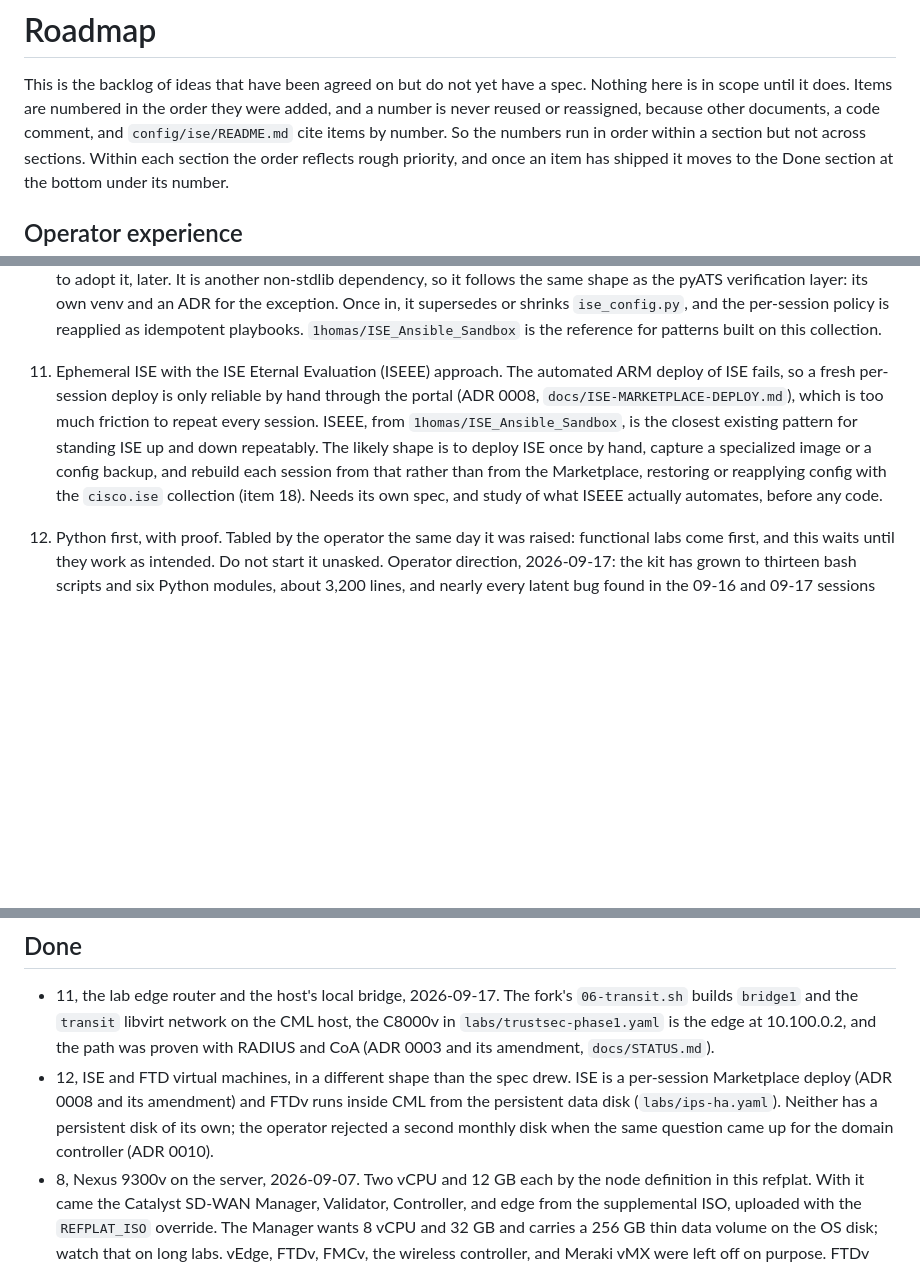
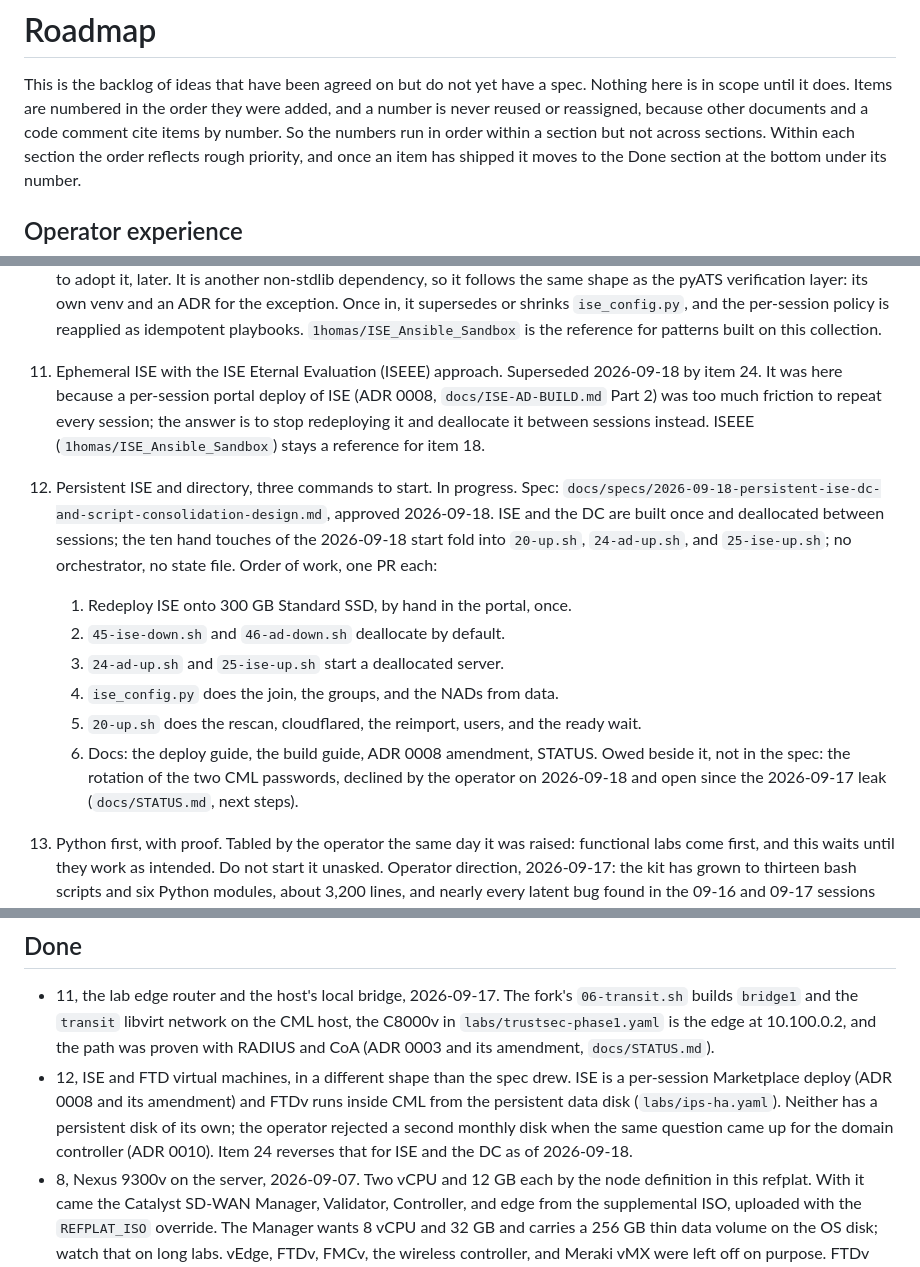
Before and after one commit to itsAmeMario0o/cml-phoenix, a Markdown page: docs/ROADMAP.md, 3 parts joined by grey strips. Rendered like a GitHub page; blank space fills up the shorter version.

Commit message:
docs: roadmap item 24 for the persistent ISE and DC spec
The spec approved on 2026-09-18 goes in as item 24 with its six-step
order of work and the owed password rotation beside it. Item 19 (ISEEE)
existed to cut the per-session ISE deploy, which deallocation removes,
so it is marked superseded. Done item 12 notes the reversal. The dead
cite of config/ise/README.md and the ISE-MARKETPLACE-DEPLOY.md path are
fixed.

Co-Authored-By: Claude Fable 5.1 <noreply@anthropic.com>
Claude-Session: https://claude.ai/code/session_01QGTejPxCmsAbz7BD9nAWMy

```diff
--- a/docs/ROADMAP.md
+++ b/docs/ROADMAP.md
@@ -3,8 +3,7 @@
 This is the backlog of ideas that have been agreed on but do not yet have a
 spec. Nothing here is in scope until it does. Items are numbered in the
 order they were added, and a number is never reused or reassigned, because
-other documents, a code comment, and `config/ise/README.md` cite items by
-number. So the numbers run in order within a section but not across
+other documents and a code comment cite items by number. So the numbers run in order within a section but not across
 sections. Within each section the order reflects rough priority, and once
 an item has shipped it moves to the Done section at the bottom under its
 number.
@@ -105,17 +104,28 @@ number.
     supersedes or shrinks `ise_config.py`, and the per-session policy is
     reapplied as idempotent playbooks. `1homas/ISE_Ansible_Sandbox` is the
     reference for patterns built on this collection.
-19. Ephemeral ISE with the ISE Eternal Evaluation (ISEEE) approach. The
-    automated ARM deploy of ISE fails, so a fresh per-session deploy is
-    only reliable by hand through the portal (ADR 0008,
-    `docs/ISE-MARKETPLACE-DEPLOY.md`), which is too much friction to repeat
-    every session. ISEEE, from `1homas/ISE_Ansible_Sandbox`, is the closest
-    existing pattern for standing ISE up and down repeatably. The likely
-    shape is to deploy ISE once by hand, capture a specialized image or a
-    config backup, and rebuild each session from that rather than from the
-    Marketplace, restoring or reapplying config with the `cisco.ise`
-    collection (item 18). Needs its own spec, and study of what ISEEE
-    actually automates, before any code.
+19. Ephemeral ISE with the ISE Eternal Evaluation (ISEEE) approach.
+    Superseded 2026-09-18 by item 24. It was here because a per-session
+    portal deploy of ISE (ADR 0008, `docs/ISE-AD-BUILD.md` Part 2) was too
+    much friction to repeat every session; the answer is to stop
+    redeploying it and deallocate it between sessions instead. ISEEE
+    (`1homas/ISE_Ansible_Sandbox`) stays a reference for item 18.
+24. Persistent ISE and directory, three commands to start. In progress.
+    Spec: `docs/specs/2026-09-18-persistent-ise-dc-and-script-consolidation-design.md`,
+    approved 2026-09-18. ISE and the DC are built once and deallocated
+    between sessions; the ten hand touches of the 2026-09-18 start fold
+    into `20-up.sh`, `24-ad-up.sh`, and `25-ise-up.sh`; no orchestrator,
+    no state file. Order of work, one PR each:
+    1. Redeploy ISE onto 300 GB Standard SSD, by hand in the portal, once.
+    2. `45-ise-down.sh` and `46-ad-down.sh` deallocate by default.
+    3. `24-ad-up.sh` and `25-ise-up.sh` start a deallocated server.
+    4. `ise_config.py` does the join, the groups, and the NADs from data.
+    5. `20-up.sh` does the rescan, cloudflared, the reimport, users, and
+       the ready wait.
+    6. Docs: the deploy guide, the build guide, ADR 0008 amendment, STATUS.
+    Owed beside it, not in the spec: the rotation of the two CML
+    passwords, declined by the operator on 2026-09-18 and open since the
+    2026-09-17 leak (`docs/STATUS.md`, next steps).
 
 21. Python first, with proof. Tabled by the operator the same day it was
     raised: functional labs come first, and this waits until they work as
@@ -251,7 +261,8 @@ number.
   amendment) and FTDv runs inside CML from the persistent data disk
   (`labs/ips-ha.yaml`). Neither has a persistent disk of its own; the
   operator rejected a second monthly disk when the same question came up
-  for the domain controller (ADR 0010).
+  for the domain controller (ADR 0010). Item 24 reverses that for ISE and
+  the DC as of 2026-09-18.
 - 8, Nexus 9300v on the server, 2026-09-07. Two vCPU and 12 GB each by the
   node definition in this refplat. With
   it came the Catalyst SD-WAN Manager, Validator, Controller, and edge
```
